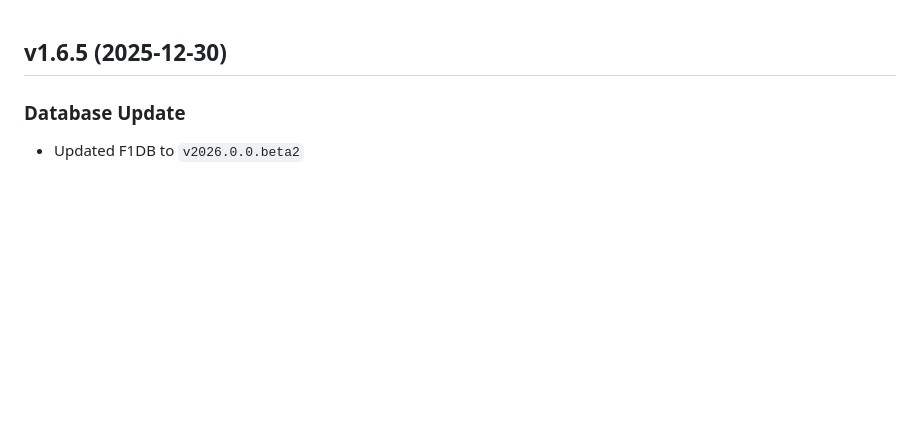
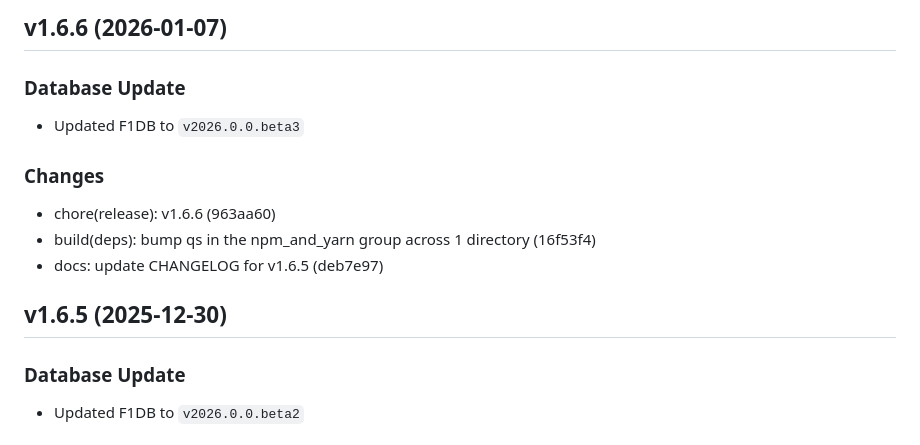
Before and after one commit to FrancoStino/F1-GraphQL-API, a Markdown page: CHANGELOG.md, the part around the change. Drawn GitHub-style; blank space fills up the shorter version.

Commit message:
docs: update CHANGELOG for v1.6.6

```diff
--- a/CHANGELOG.md
+++ b/CHANGELOG.md
@@ -1,3 +1,13 @@
+## v1.6.6 (2026-01-07)
+
+### Database Update
+- Updated F1DB to `v2026.0.0.beta3`
+
+### Changes
+- chore(release): v1.6.6 (963aa60)
+- build(deps): bump qs in the npm_and_yarn group across 1 directory (16f53f4)
+- docs: update CHANGELOG for v1.6.5 (deb7e97)
+
 ## v1.6.5 (2025-12-30)
 
 ### Database Update
```
